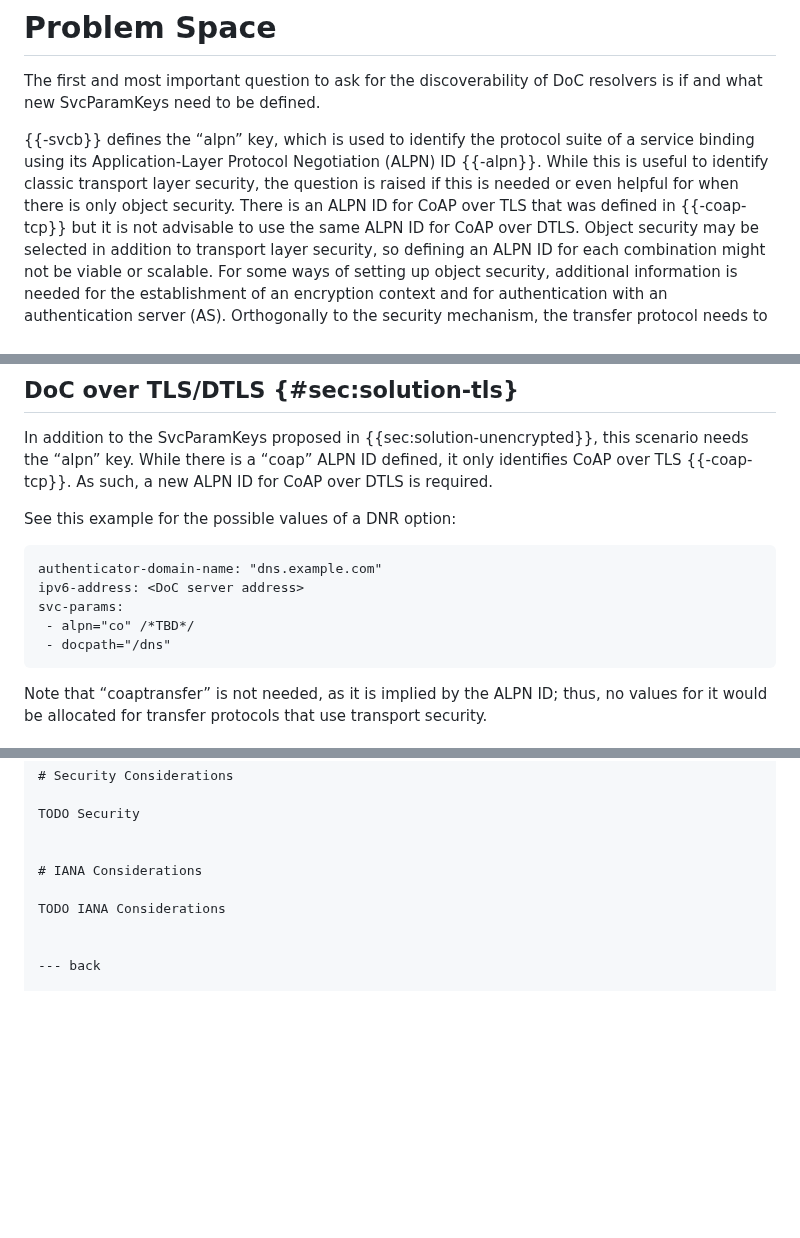
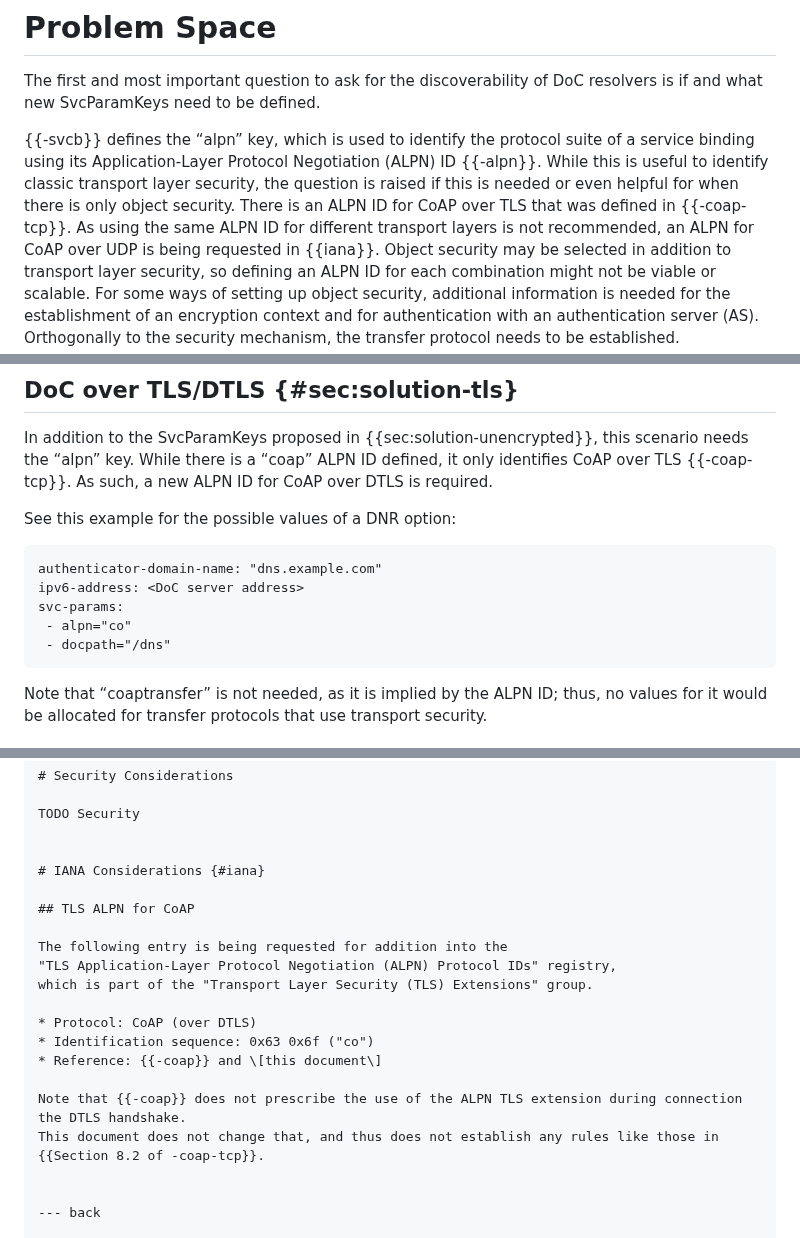
Before and after one commit to anr-bmbf-pivot/draft-lenders-core-dnr, a Markdown page: draft-lenders-core-dnr.md, 3 parts joined by grey strips. Rendered like a GitHub page; blank space fills up the shorter version.

Commit message:
IANA actions to establish "co" ALPN (#3)
See-Also: https://github.com/anr-bmbf-pivot/draft-lenders-core-dnr/pull/3#discussion_r1507311204

```diff
--- a/draft-lenders-core-dnr.md
+++ b/draft-lenders-core-dnr.md
@@ -143,7 +143,7 @@ new SvcParamKeys need to be defined.
 using its Application-Layer Protocol Negotiation (ALPN) ID {{-alpn}}. While this is useful to
 identify classic transport layer security, the question is raised if this is needed or even helpful
 for when there is only object security. There is an ALPN ID for CoAP over TLS that was defined in
-{{-coap-tcp}} but it is not advisable to use the same ALPN ID for CoAP over DTLS. Object security
+{{-coap-tcp}}. As using the same ALPN ID for different transport layers is not recommended, an ALPN for CoAP over UDP is being requested in {{iana}}. Object security
 may be selected in addition to transport layer security, so defining an ALPN ID for each
 combination might not be viable or scalable. For some ways of setting up object security, additional information is
 needed for the establishment of an encryption context and for authentication with an authentication
@@ -221,7 +221,7 @@ See this example for the possible values of a DNR option:
 authenticator-domain-name: "dns.example.com"
 ipv6-address: <DoC server address>
 svc-params:
- - alpn="co" /*TBD*/
+ - alpn="co"
  - docpath="/dns"
 ~~~~~~~~
 
@@ -283,9 +283,20 @@ svc-params:
 TODO Security
 
 
-# IANA Considerations
+# IANA Considerations {#iana}
 
-TODO IANA Considerations
+## TLS ALPN for CoAP
+
+The following entry is being requested for addition into the
+"TLS Application-Layer Protocol Negotiation (ALPN) Protocol IDs" registry,
+which is part of the "Transport Layer Security (TLS) Extensions" group.
+
+* Protocol: CoAP (over DTLS)
+* Identification sequence: 0x63 0x6f ("co")
+* Reference: {{-coap}} and \[this document\]
+
+Note that {{-coap}} does not prescribe the use of the ALPN TLS extension during connection the DTLS handshake.
+This document does not change that, and thus does not establish any rules like those in {{Section 8.2 of -coap-tcp}}.
 
 
 --- back
```
